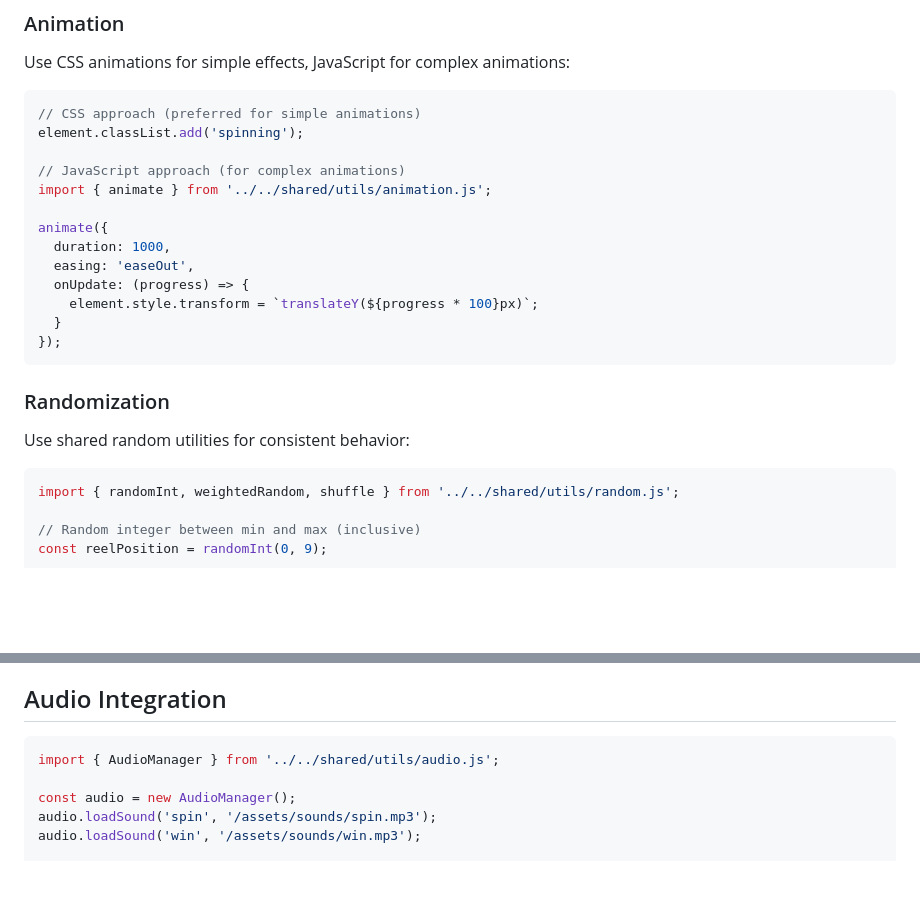
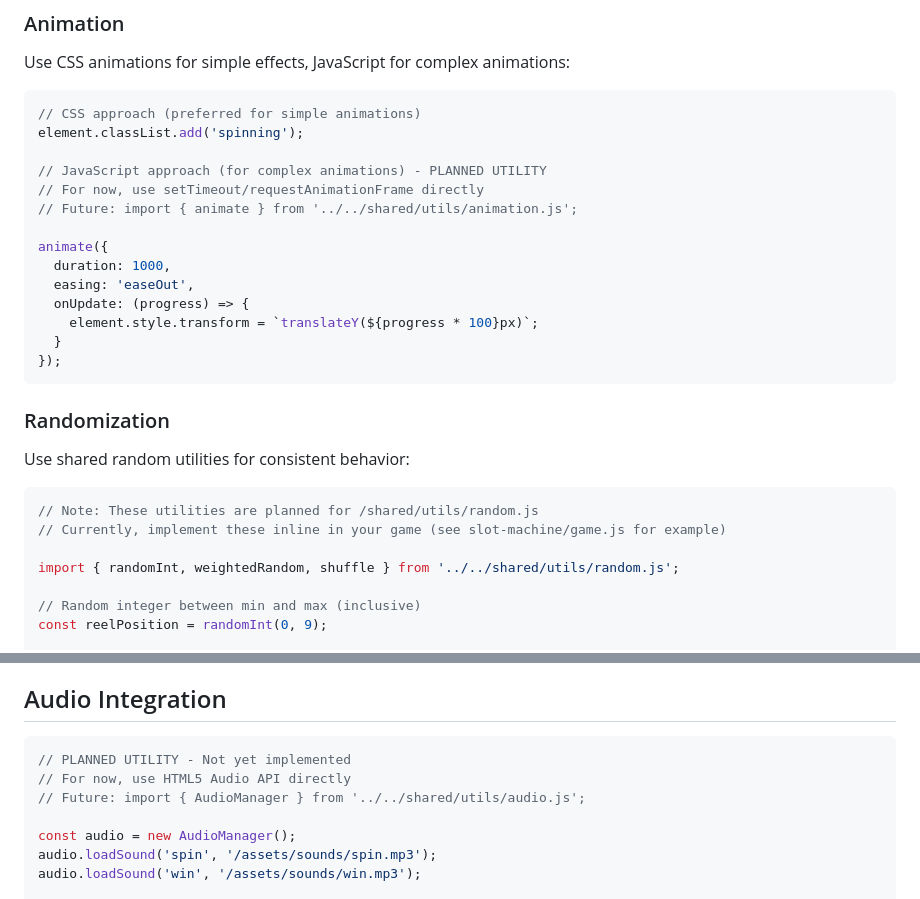
Before and after one commit to eloise-normal-name/dopamine, a Markdown page: docs/GAME_DEVELOPMENT.md, 2 parts joined by grey strips. Drawn GitHub-style; blank space fills up the shorter version.

Commit message:
Add clarity to code examples about planned utilities
Co-authored-by: eloise-normal-name <141464740+eloise-normal-name@users.noreply.github.com>

````diff
--- a/docs/GAME_DEVELOPMENT.md
+++ b/docs/GAME_DEVELOPMENT.md
@@ -84,8 +84,9 @@ Use CSS animations for simple effects, JavaScript for complex animations:
 // CSS approach (preferred for simple animations)
 element.classList.add('spinning');
 
-// JavaScript approach (for complex animations)
-import { animate } from '../../shared/utils/animation.js';
+// JavaScript approach (for complex animations) - PLANNED UTILITY
+// For now, use setTimeout/requestAnimationFrame directly
+// Future: import { animate } from '../../shared/utils/animation.js';
 
 animate({
   duration: 1000,
@@ -101,6 +102,9 @@ animate({
 Use shared random utilities for consistent behavior:
 
 ```javascript
+// Note: These utilities are planned for /shared/utils/random.js
+// Currently, implement these inline in your game (see slot-machine/game.js for example)
+
 import { randomInt, weightedRandom, shuffle } from '../../shared/utils/random.js';
 
 // Random integer between min and max (inclusive)
@@ -168,7 +172,9 @@ export const config = {
 ## Audio Integration
 
 ```javascript
-import { AudioManager } from '../../shared/utils/audio.js';
+// PLANNED UTILITY - Not yet implemented
+// For now, use HTML5 Audio API directly
+// Future: import { AudioManager } from '../../shared/utils/audio.js';
 
 const audio = new AudioManager();
 audio.loadSound('spin', '/assets/sounds/spin.mp3');
````
Also changed, not shown: docs/API.md (+3 -0 lines).
